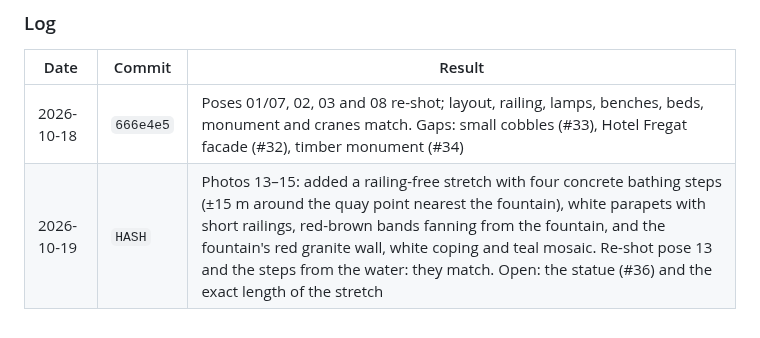
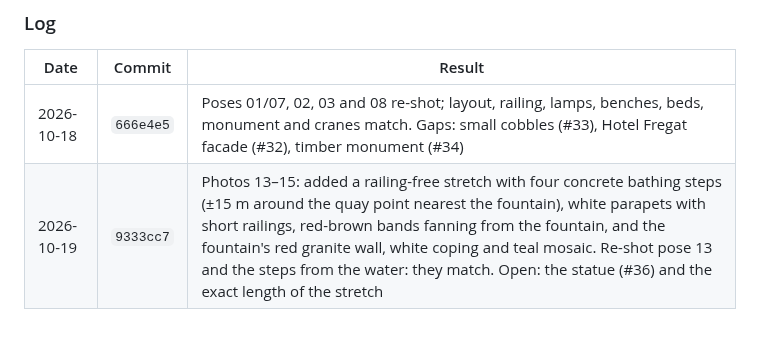
Before and after one commit to serhii-ilin/kherson, a Markdown page: docs/EVIDENCE.md, the part around the change. Drawn GitHub-style.

Commit message:
PROGRESS/EVIDENCE: steps commit hash
Co-Authored-By: Claude Opus 5.5 <noreply@anthropic.com>

```diff
--- a/docs/EVIDENCE.md
+++ b/docs/EVIDENCE.md
@@ -45,4 +45,4 @@ Poses marked "approx." were estimated from the photo, not yet confirmed by a scr
 | Date | Commit | Result |
 |---|---|---|
 | 2026-10-18 | `666e4e5` | Poses 01/07, 02, 03 and 08 re-shot; layout, railing, lamps, benches, beds, monument and cranes match. Gaps: small cobbles (#33), Hotel Fregat facade (#32), timber monument (#34) |
-| 2026-10-19 | `HASH` | Photos 13–15: added a railing-free stretch with four concrete bathing steps (±15 m around the quay point nearest the fountain), white parapets with short railings, red-brown bands fanning from the fountain, and the fountain's red granite wall, white coping and teal mosaic. Re-shot pose 13 and the steps from the water: they match. Open: the statue (#36) and the exact length of the stretch |
+| 2026-10-19 | `9333cc7` | Photos 13–15: added a railing-free stretch with four concrete bathing steps (±15 m around the quay point nearest the fountain), white parapets with short railings, red-brown bands fanning from the fountain, and the fountain's red granite wall, white coping and teal mosaic. Re-shot pose 13 and the steps from the water: they match. Open: the statue (#36) and the exact length of the stretch |
```
Also changed, not shown: docs/PROGRESS.md (+1 -1 lines).
